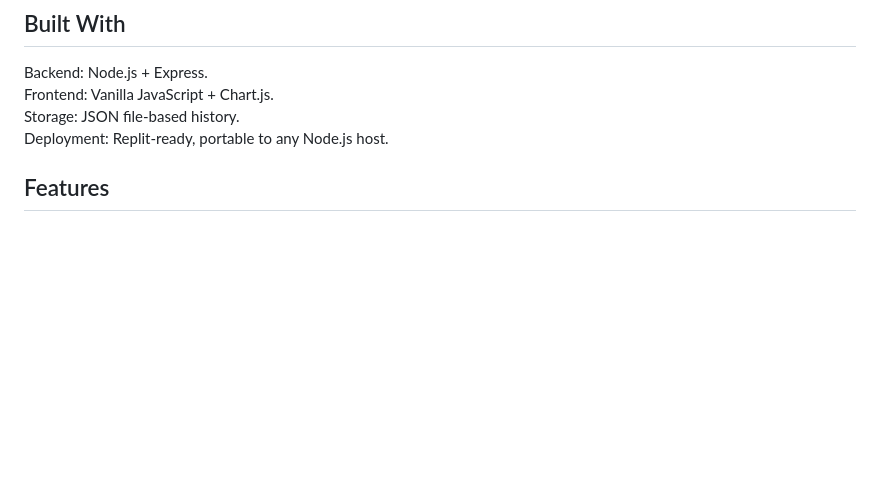
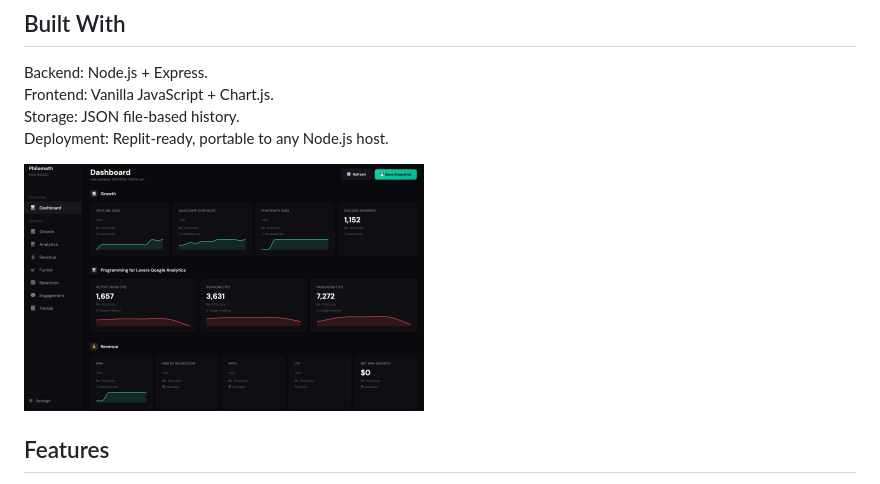
Before and after one commit to orphisia/Philomath-Dashboard, a Markdown page: README.md, the part around the change. GitHub-like rendering; pictures changed too: philo_screenshot.png (added); blank space fills up the shorter version.

Commit message:
screenshot

```diff
--- a/README.md
+++ b/README.md
@@ -16,6 +16,9 @@ Storage: JSON file-based history.
 Deployment: Replit-ready, portable to any Node.js host.
 
 
+<img src="philo_screenshot.png" alt="Screenshot" width="400"/>
+
+
 ## Features
 Secure API key management via environment variables.
 Automatic data refresh (30-min intervals).
```
Also changed, not shown: 1 other file.
